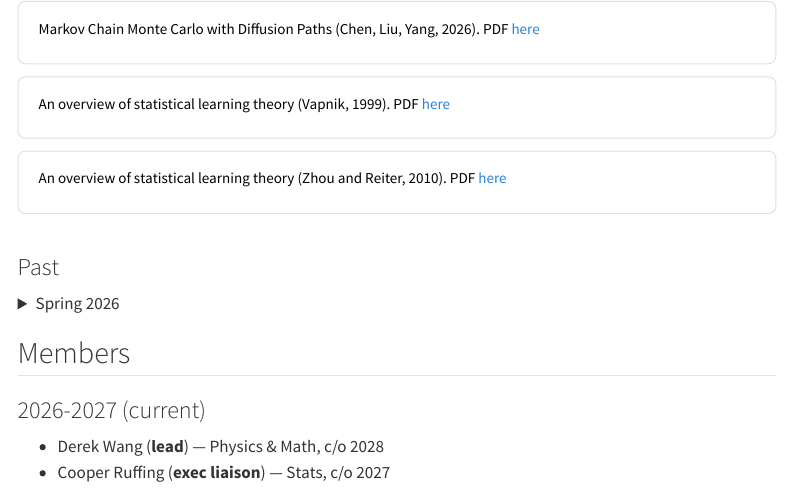
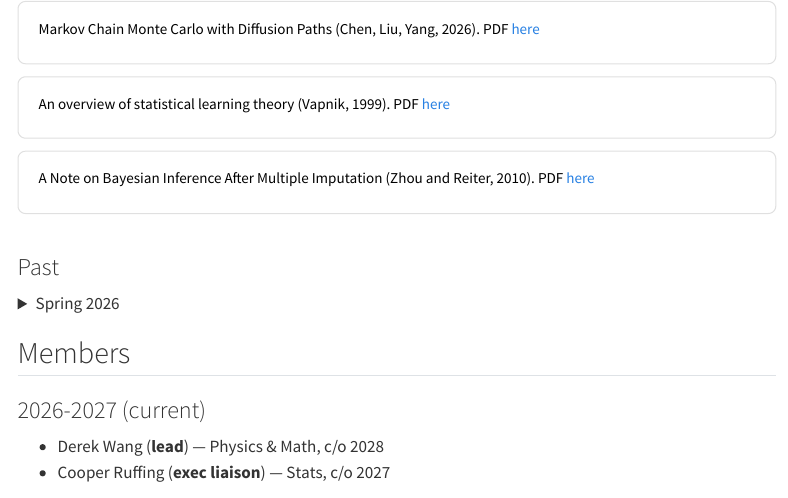
Before and after one commit to wxrderek/wxrderek.github.io, a Quarto document (ssmu.qmd): the page in a window 1100 px wide, from 1790 px down. Rendered offline with R 4.5, knitr and Pandoc in place of Quarto, with nearby package versions; menus at the side of the page are left out.

Commit message:
fix - fixed manuscript title for reiter

```diff
--- a/ssmu.qmd
+++ b/ssmu.qmd
@@ -405,7 +405,7 @@ const recommendedData = [
   },
 
   {
-    manuscript: 'An overview of statistical learning theory (Zhou and Reiter, 2010). PDF <a href="https://www.tandfonline.com/doi/pdf/10.1198/tast.2010.09109" target="_blank">here</a>',
+    manuscript: 'A Note on Bayesian Inference After Multiple Imputation (Zhou and Reiter, 2010). PDF <a href="https://www.tandfonline.com/doi/pdf/10.1198/tast.2010.09109" target="_blank">here</a>',
     keywords: ['Bayesian inference', 'missing data methods'],
     prerequisite: 'Probability, regression, exposure to Bayesian inference.'
   },
```
Also changed, not shown: 2 other files.
